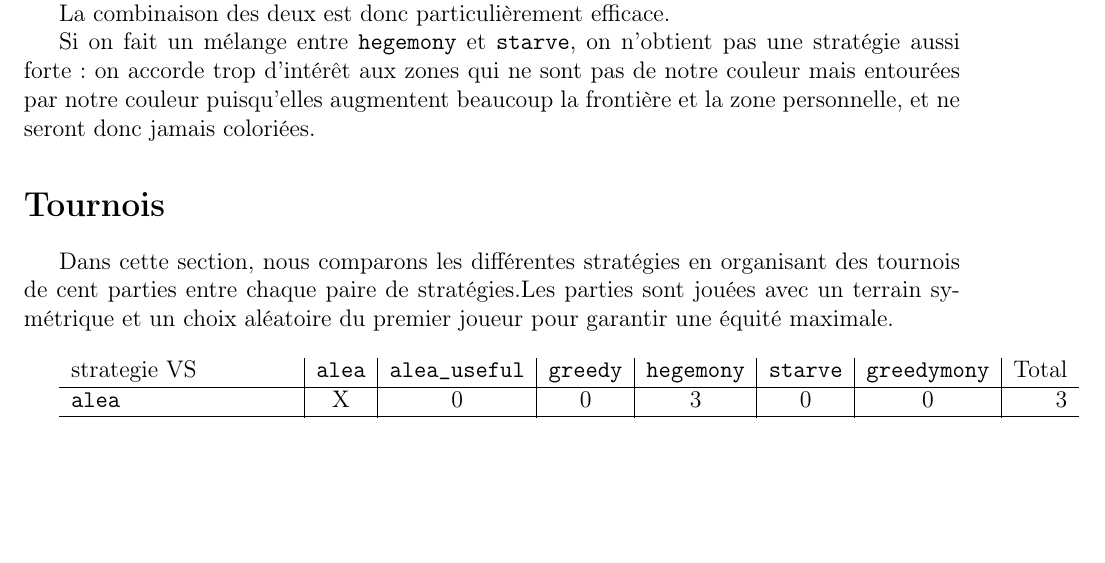
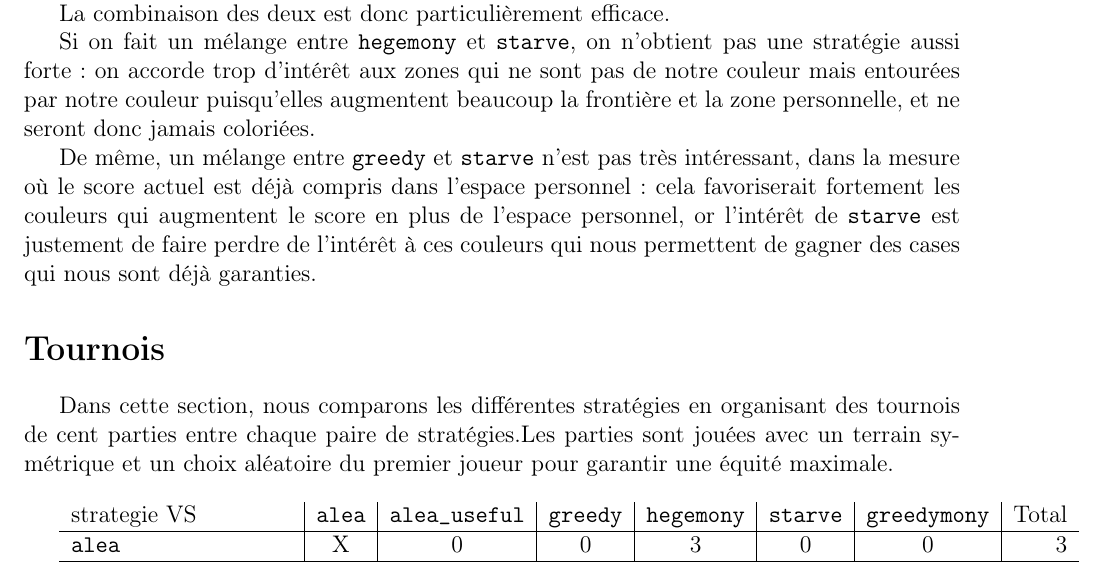
Before and after one commit to Aurele-Barriere/7wonders, a LaTeX document (doc/rapport.tex): part of page 8 of 9, cut so that both start at the same text, the shorter picture padded with empty space. Compiled offline with pdfLaTeX.

Commit message:
added explanation for starveedy

```diff
--- a/doc/rapport.tex
+++ b/doc/rapport.tex
@@ -200,6 +200,8 @@ La combinaison des deux est donc particulièrement efficace.
 
 Si on fait un mélange entre \texttt{hegemony} et \texttt{starve}, on n'obtient pas une stratégie aussi forte : on accorde trop d'intérêt aux zones qui ne sont pas de notre couleur mais entourées par notre couleur puisqu'elles augmentent beaucoup la frontière et la zone personnelle, et ne seront donc jamais coloriées.
 
+De même, un mélange entre \texttt{greedy} et \texttt{starve} n'est pas très intéressant, dans la mesure où le score actuel est déjà compris dans l'espace personnel : cela favoriserait fortement les couleurs qui augmentent le score en plus de l'espace personnel, or l'intérêt de \texttt{starve} est justement de faire perdre de l'intérêt à ces couleurs qui nous permettent de gagner des cases qui nous sont déjà garanties.
+
 \sec{Tournois}
 Dans cette section, nous comparons les différentes stratégies en organisant des tournois de cent parties entre chaque paire de stratégies.Les parties sont jouées avec un terrain symétrique et un choix aléatoire du premier joueur pour garantir une équité maximale.\\
 
```
